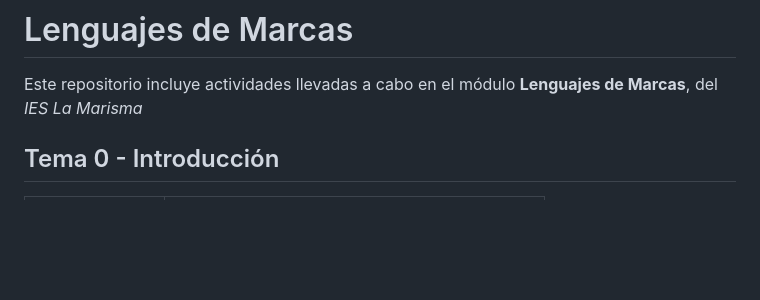
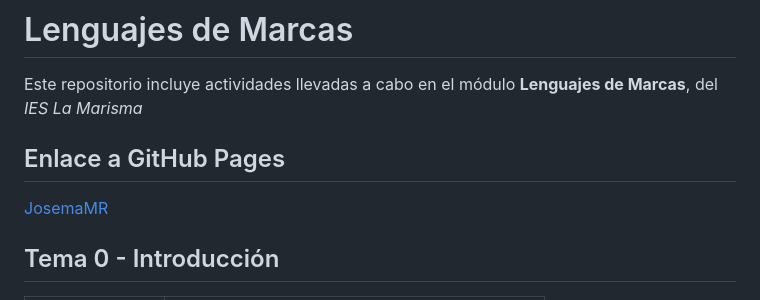
Before and after one commit to JosemaMR/LLMM, a Markdown page: README.md, the part around the change. Rendered like a GitHub page; blank space fills up the shorter version.

```diff
--- a/README.md
+++ b/README.md
@@ -1,5 +1,8 @@
 # Lenguajes de Marcas
 Este repositorio incluye actividades llevadas a cabo en el módulo **Lenguajes de Marcas**, del _IES La Marisma_
+
+## Enlace a GitHub Pages
+[JosemaMR](https://josemamr.github.io/LLMM/)
 
 ## Tema 0 - Introducción
 
```
